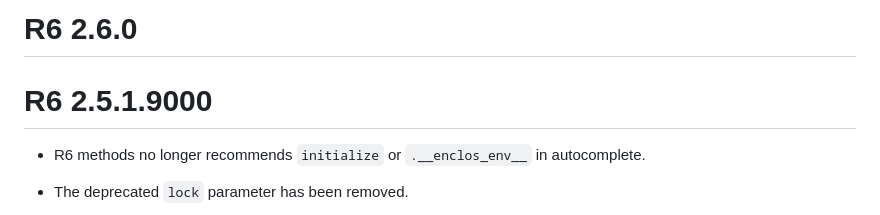
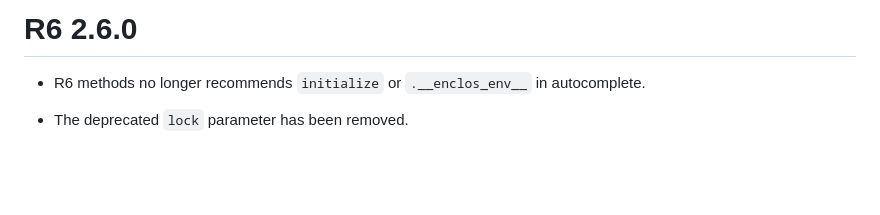
Before and after one commit to r-lib/R6, a Markdown page: NEWS.md, the part around the change. GitHub-like rendering; blank space fills up the shorter version.

Commit message:
Fix NEWS formatting

```diff
--- a/NEWS.md
+++ b/NEWS.md
@@ -1,6 +1,4 @@
-# R6 2.6.0
-
-R6 2.5.1.9000
+R6 2.6.0
 ========
 
 * R6 methods no longer recommends `initialize` or `.__enclos_env__` in autocomplete.
```
